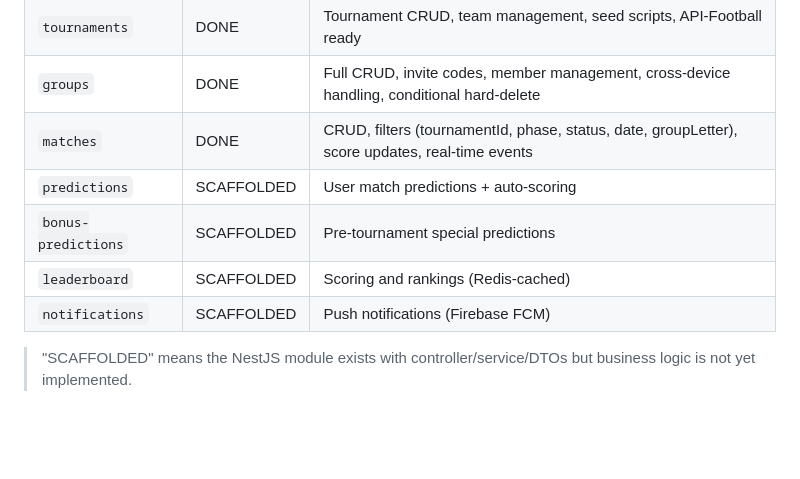
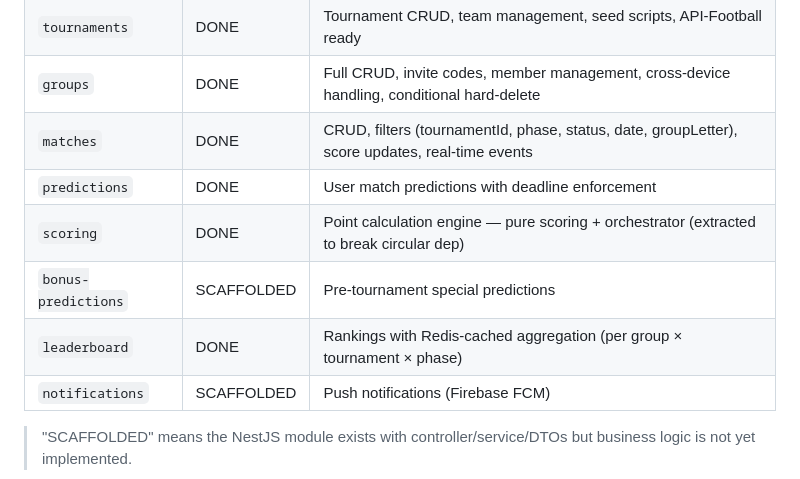
Before and after one commit to toju-development/pichichi, a Markdown page: docs/ARCHITECTURE.md, the part around one of its changes. Drawn GitHub-style; blank space fills up the shorter version.

```diff
--- a/docs/ARCHITECTURE.md
+++ b/docs/ARCHITECTURE.md
@@ -57,9 +57,10 @@ pichichi/
 | `tournaments` | DONE | Tournament CRUD, team management, seed scripts, API-Football ready |
 | `groups` | DONE | Full CRUD, invite codes, member management, cross-device handling, conditional hard-delete |
 | `matches` | DONE | CRUD, filters (tournamentId, phase, status, date, groupLetter), score updates, real-time events |
-| `predictions` | SCAFFOLDED | User match predictions + auto-scoring |
+| `predictions` | DONE | User match predictions with deadline enforcement |
+| `scoring` | DONE | Point calculation engine — pure scoring + orchestrator (extracted to break circular dep) |
 | `bonus-predictions` | SCAFFOLDED | Pre-tournament special predictions |
-| `leaderboard` | SCAFFOLDED | Scoring and rankings (Redis-cached) |
+| `leaderboard` | DONE | Rankings with Redis-cached aggregation (per group × tournament × phase) |
 | `notifications` | SCAFFOLDED | Push notifications (Firebase FCM) |
 
 > "SCAFFOLDED" means the NestJS module exists with controller/service/DTOs but business logic is not yet implemented.
```
Also changed, not shown: other parts of docs/ARCHITECTURE.md (+130 -0 lines).
